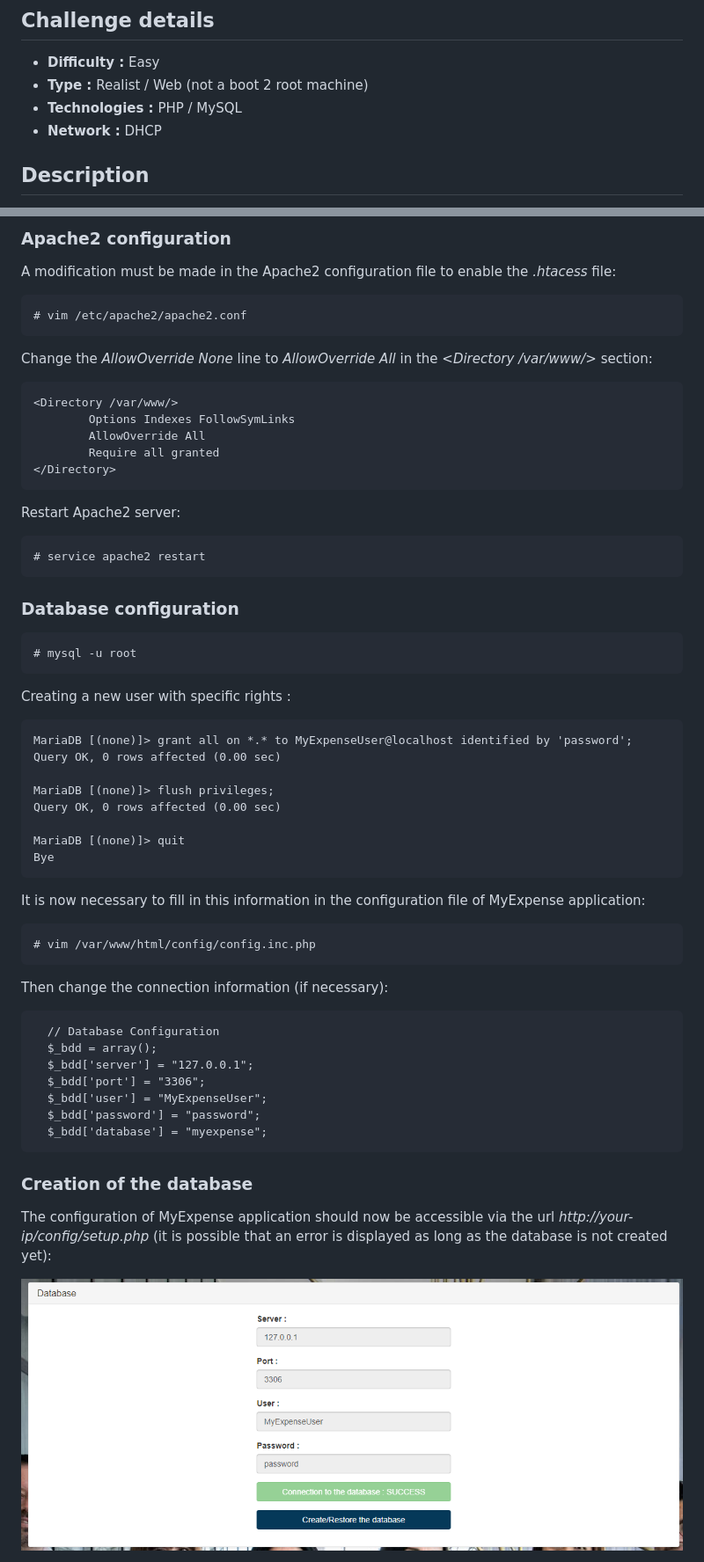
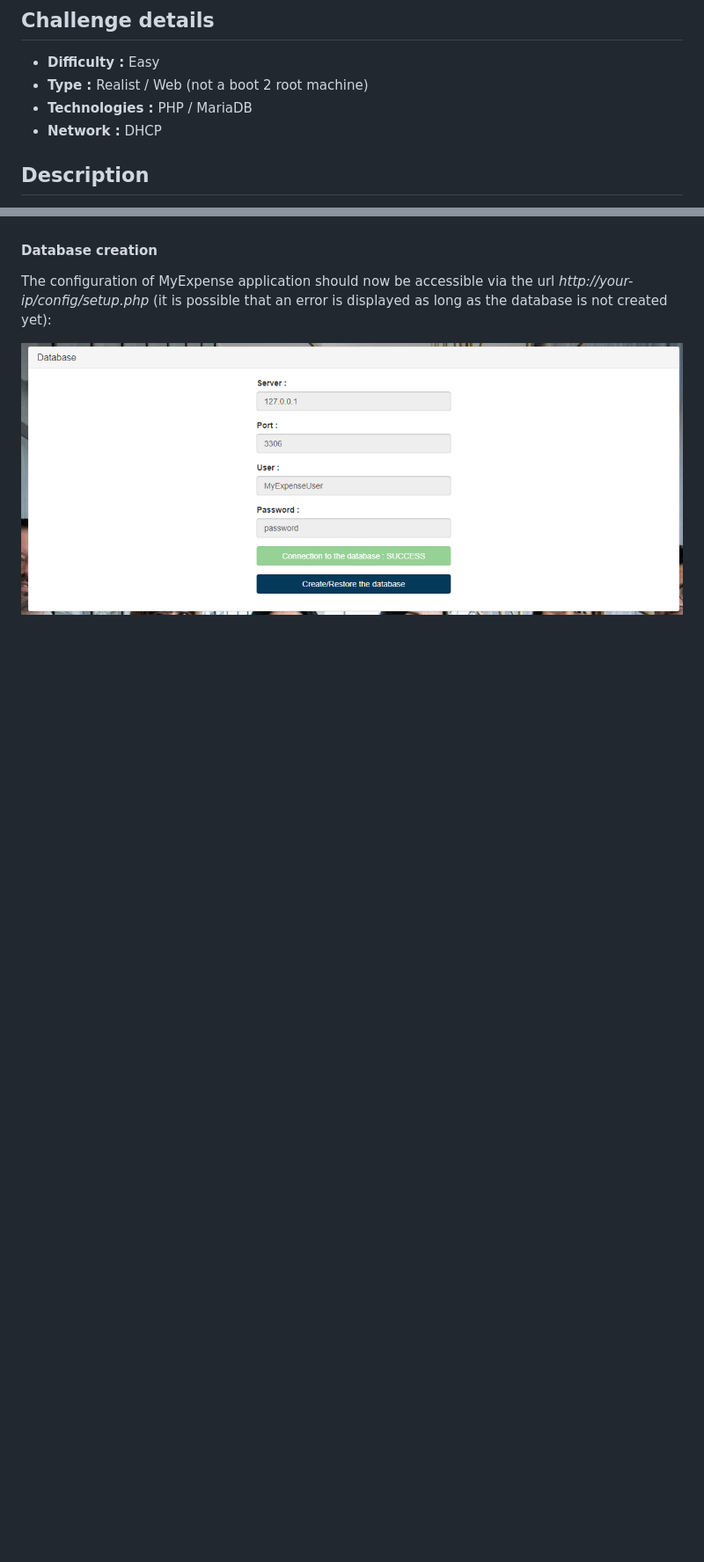
Before and after one commit to Sharpforce/MyExpense, a Markdown page: README.md, 2 parts joined by grey strips. Shown at 88% size. Rendered like a GitHub page; blank space fills up the shorter version.

````diff
--- a/README.md
+++ b/README.md
@@ -6,7 +6,7 @@ __Read this in other languages:__ [English](README.md), [Français](README.fr.md
 
 * **Difficulty :** Easy
 * **Type :** Realist / Web (not a boot 2 root machine)
-* **Technologies :** PHP / MySQL
+* **Technologies :** PHP / MariaDB
 * **Network :** DHCP
 
 ## Description
@@ -103,65 +68,4 @@ The, extract the zip file:
-### Apache2 configuration
-
-A modification must be made in the Apache2 configuration file to enable the _.htacess_ file:
-
-```
-# vim /etc/apache2/apache2.conf
-```
-
-Change the _AllowOverride None_ line to _AllowOverride All_ in the _<Directory /var/www/>_ section:
-
-```
-<Directory /var/www/>
-        Options Indexes FollowSymLinks
-        AllowOverride All
-        Require all granted
-</Directory>
-```
-
-Restart Apache2 server:
-
-```
-# service apache2 restart
-```
-
-### Database configuration
-
-```
-# mysql -u root
-```
-
-Creating a new user with specific rights :
-
-```
-MariaDB [(none)]> grant all on *.* to MyExpenseUser@localhost identified by 'password';
-Query OK, 0 rows affected (0.00 sec)
-
-MariaDB [(none)]> flush privileges;
-Query OK, 0 rows affected (0.00 sec)
-
-MariaDB [(none)]> quit
-Bye
-```
-
-It is now necessary to fill in this information in the configuration file of MyExpense application:
-
-```
-# vim /var/www/html/config/config.inc.php
-```
-
-Then change the connection information (if necessary):
-
-```
-  // Database Configuration
-  $_bdd = array();
-  $_bdd['server'] = "127.0.0.1";
-  $_bdd['port'] = "3306";
-  $_bdd['user'] = "MyExpenseUser";
-  $_bdd['password'] = "password";
-  $_bdd['database'] = "myexpense";
-```
-
-### Creation of the database
+#### Database creation
 
 The configuration of MyExpense application should now be accessible via the url _http://your-ip/config/setup.php_ (it is possible that an error is displayed as long as the database is not created yet):
 
````
Also changed, not shown: other parts of README.md (+14 -156 lines), README.fr.md (+7 -1 lines).
